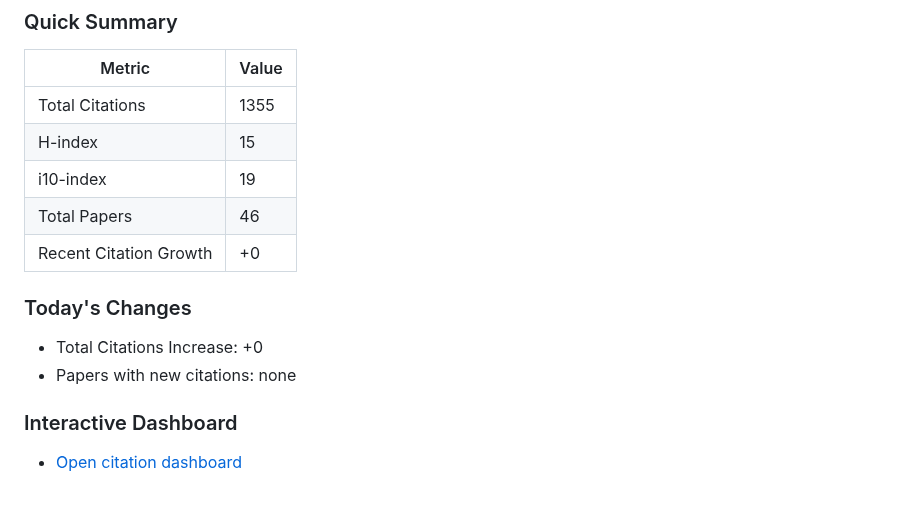
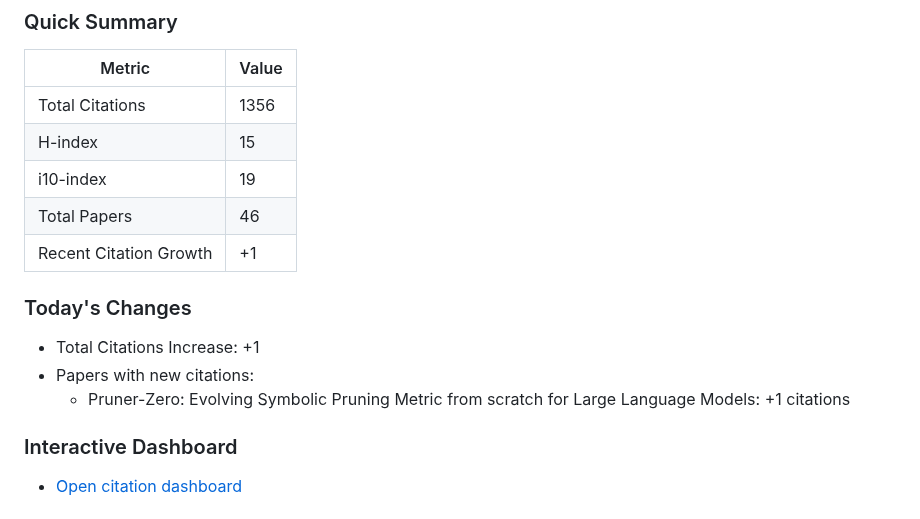
Before and after one commit to Dominic789654/scholar_tracker, a Markdown page: data/README.md, the part around one of its changes. GitHub-like rendering.

Commit message:
Update citation statistics [2026-08-26]

```diff
--- a/data/README.md
+++ b/data/README.md
@@ -6,15 +6,16 @@
 ### Quick Summary
 | Metric | Value |
 | ------ | ----- |
-| Total Citations | 1355 |
+| Total Citations | 1356 |
 | H-index | 15 |
 | i10-index | 19 |
 | Total Papers | 46 |
-| Recent Citation Growth | +0 |
+| Recent Citation Growth | +1 |
 
 ### Today's Changes
-- Total Citations Increase: +0
-- Papers with new citations: none
+- Total Citations Increase: +1
+- Papers with new citations:
+  - Pruner-Zero: Evolving Symbolic Pruning Metric from scratch for Large Language Models: +1 citations
 
 ### Interactive Dashboard
 - [Open citation dashboard](dashboard.html)
```
Also changed, not shown: other parts of data/README.md (+1 -1 lines), data/citations.md (+8 -6 lines), data/citation_trends.png, data/paper_trends.png, 8 other files.
